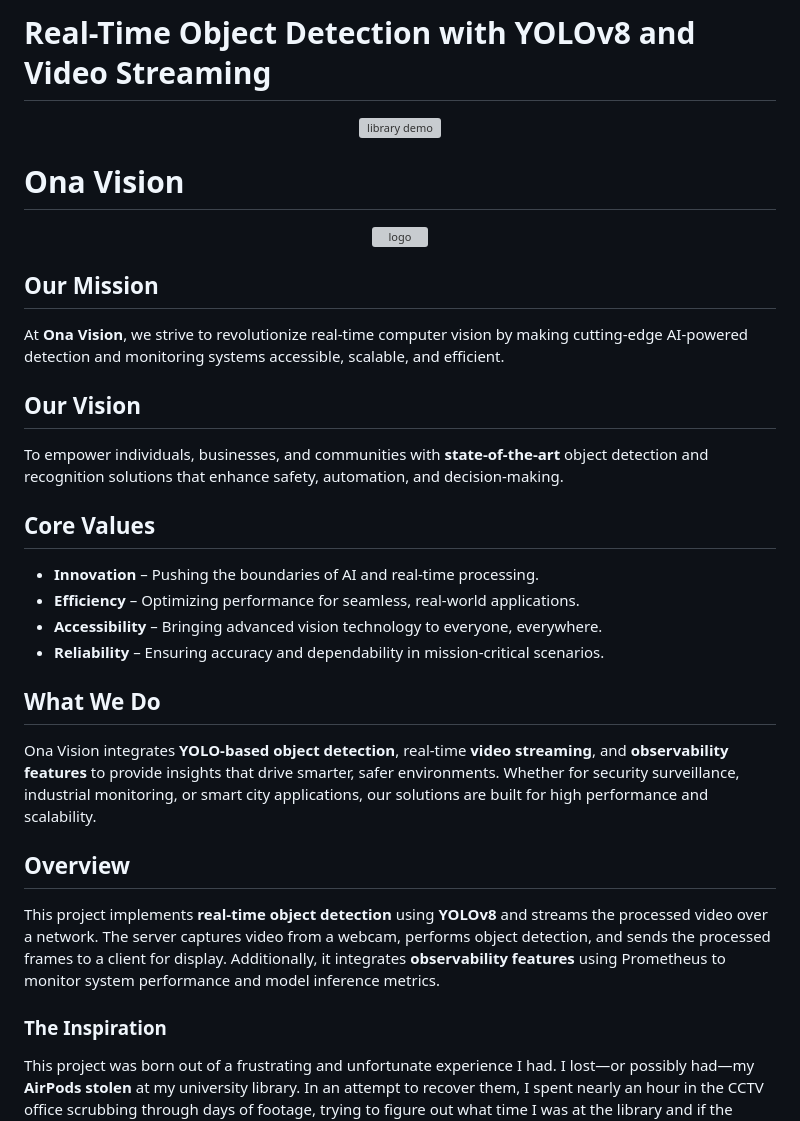
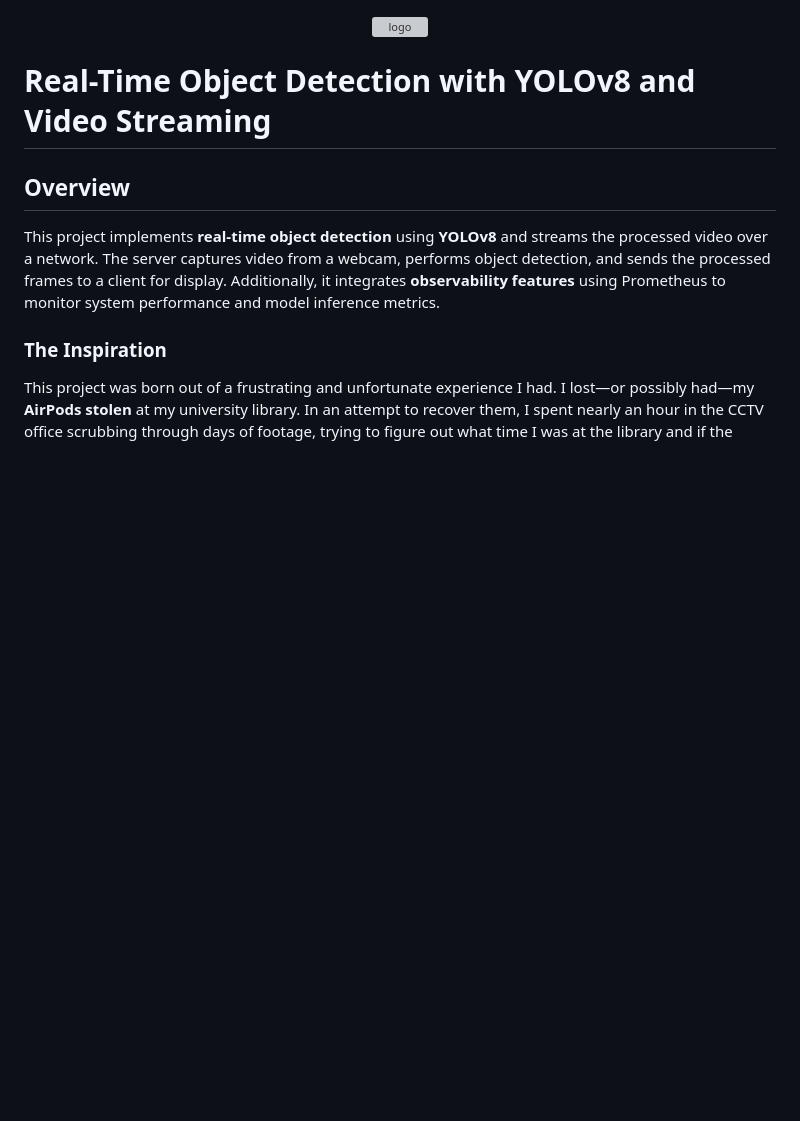
Before and after one commit to josiah-mbao/Ona-Vision, a Markdown page: README.md, the part around the change printed below. Drawn GitHub-style; blank space fills up the shorter version; grey boxes are pictures that could not be loaded.

```diff
--- a/README.md
+++ b/README.md
@@ -1,28 +1,8 @@
-# Real-Time Object Detection with YOLOv8 and Video Streaming
-<p align="center">
-<img width="800" alt="library demo" src="https://github.com/user-attachments/assets/44bb0021-983a-4e7a-82d2-acc6acae964a" />
-</p>
-
-# Ona Vision
 <p align="center">
 <img width="500" height="395" alt="logo" src="https://github.com/user-attachments/assets/ad7173d1-7dee-471d-8a2e-cc707cf3306c" />
 </p>
 
-## Our Mission
-At **Ona Vision**, we strive to revolutionize real-time computer vision by making cutting-edge AI-powered detection and monitoring systems accessible, scalable, and efficient.
-
-## Our Vision
-To empower individuals, businesses, and communities with **state-of-the-art** object detection and recognition solutions that enhance safety, automation, and decision-making.
-
-## Core Values
-- **Innovation** – Pushing the boundaries of AI and real-time processing.
-- **Efficiency** – Optimizing performance for seamless, real-world applications.
-- **Accessibility** – Bringing advanced vision technology to everyone, everywhere.
-- **Reliability** – Ensuring accuracy and dependability in mission-critical scenarios.
-
-## What We Do
-Ona Vision integrates **YOLO-based object detection**, real-time **video streaming**, and **observability features** to provide insights that drive smarter, safer environments. Whether for security surveillance, industrial monitoring, or smart city applications, our solutions are built for high performance and scalability.
-
+# Real-Time Object Detection with YOLOv8 and Video Streaming
 
 ## Overview
 
```
Also changed, not shown: other parts of README.md (+3 -1 lines).
